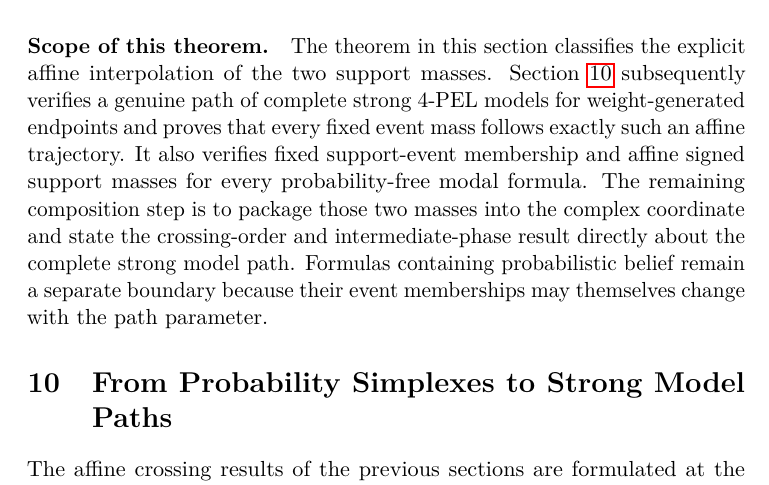
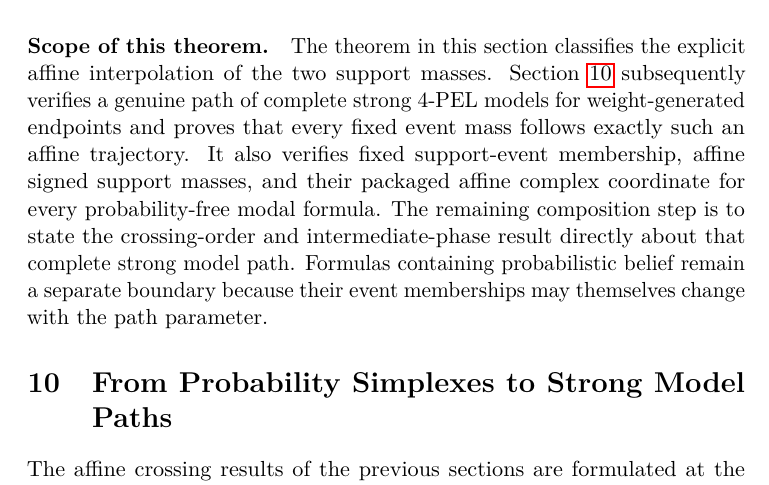
Before and after one commit to cr4bbz/4PEL-Lean-Formalization, a LaTeX paper (paper/main.tex, which reads paper/sections/08_intermediate_phases.tex): part of page 22 of 39, cut so that both start at the same text. Compiled offline with pdfLaTeX.

Commit message:
Document verified affine complex model path in paper/sections/08_intermediate_phases.tex

```diff
--- a/paper/sections/08_intermediate_phases.tex
+++ b/paper/sections/08_intermediate_phases.tex
@@ -124,4 +124,4 @@ Every two-wall conditionalized belief transition admits an affine crossing pair
 \end{theorem}
 
 \paragraph{Scope of this theorem.}
-The theorem in this section classifies the explicit affine interpolation of the two support masses. Section~\ref{sec:model-paths} subsequently verifies a genuine path of complete strong 4-PEL models for weight-generated endpoints and proves that every fixed event mass follows exactly such an affine trajectory. It also verifies fixed support-event membership and affine signed support masses for every probability-free modal formula. The remaining composition step is to package those two masses into the complex coordinate and state the crossing-order and intermediate-phase result directly about the complete strong model path. Formulas containing probabilistic belief remain a separate boundary because their event memberships may themselves change with the path parameter.
+The theorem in this section classifies the explicit affine interpolation of the two support masses. Section~\ref{sec:model-paths} subsequently verifies a genuine path of complete strong 4-PEL models for weight-generated endpoints and proves that every fixed event mass follows exactly such an affine trajectory. It also verifies fixed support-event membership, affine signed support masses, and their packaged affine complex coordinate for every probability-free modal formula. The remaining composition step is to state the crossing-order and intermediate-phase result directly about that complete strong model path. Formulas containing probabilistic belief remain a separate boundary because their event memberships may themselves change with the path parameter.
```
